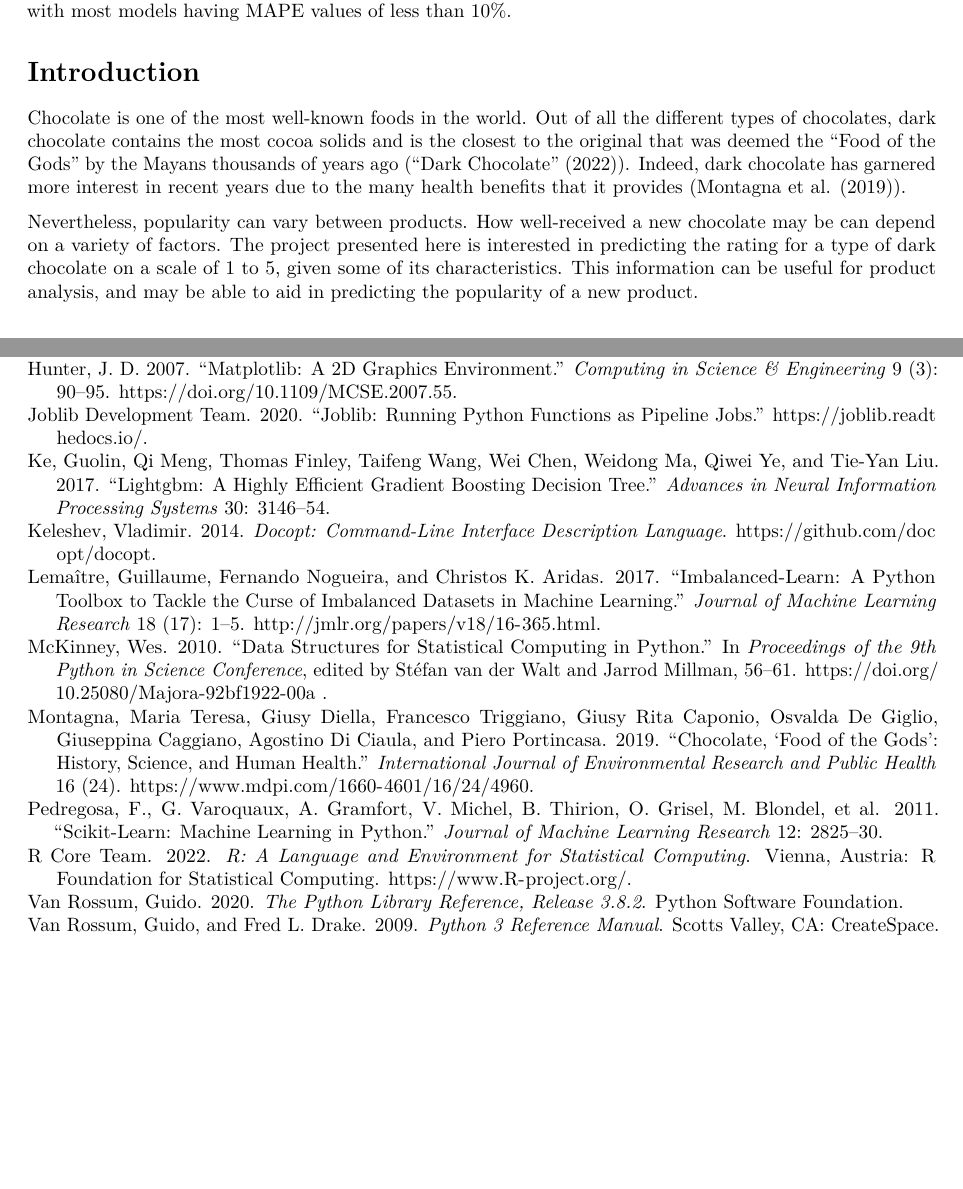
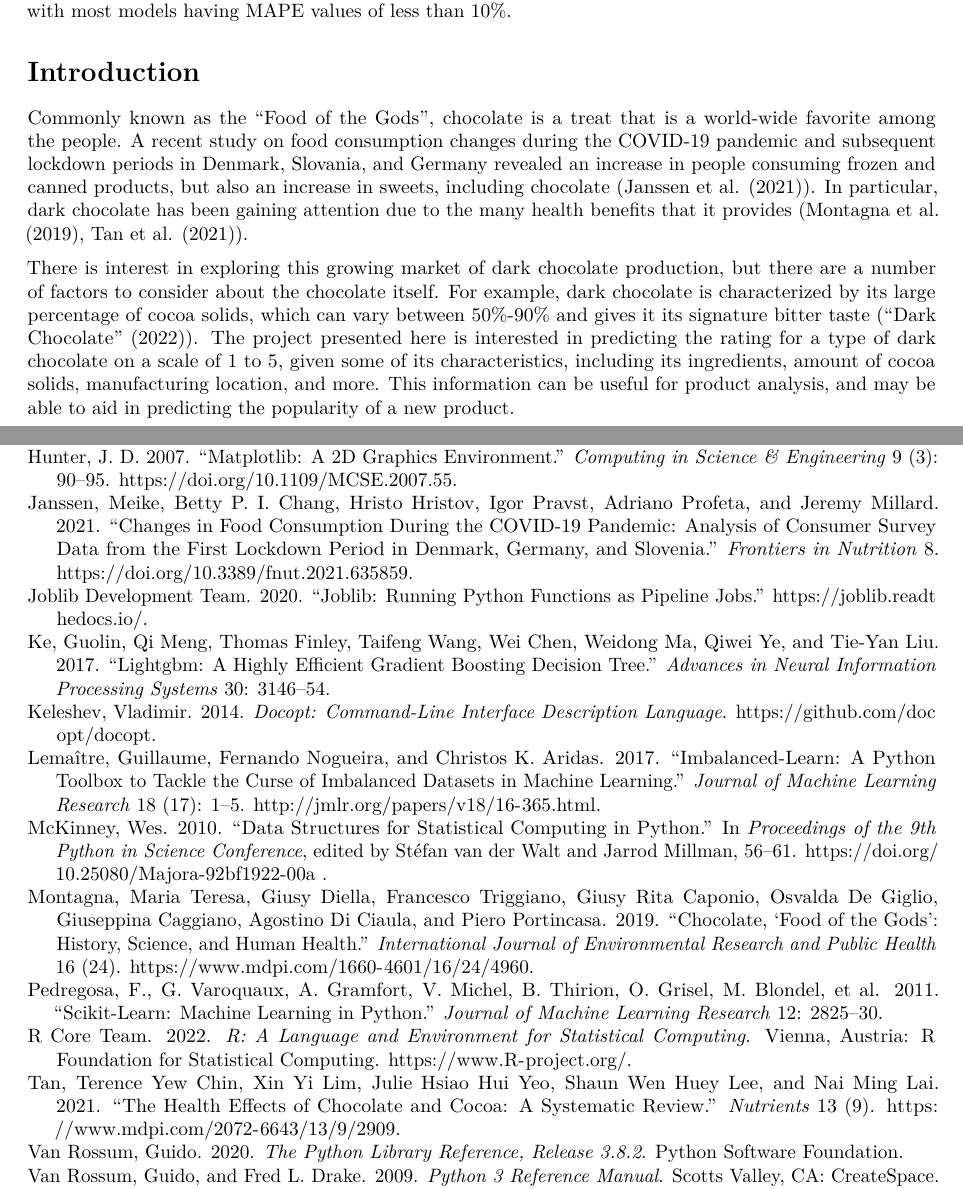
Before and after one commit to UBC-MDS/chocolate_exploration, an R Markdown document (doc/chocolate_exploration_results_report.Rmd): two parts of pages 1 and 5 of 5, joined at a grey line, cut so that both start at the same text, the shorter picture padded with empty space. Rendered offline with R 4.5, knitr and Pandoc, then LaTeX, with nearby package versions; the code chunks are not run, so their results and figures are left out.

Commit message:
Expanded Introduction

```diff
--- a/doc/chocolate_exploration_refs.bib
+++ b/doc/chocolate_exploration_refs.bib
@@ -0,0 +1,9 @@
+
+@ARTICLE{choco_pand,
+AUTHOR={Janssen, Meike and Chang, Betty P. I. and Hristov, Hristo and Pravst, Igor and Profeta, Adriano and Millard, Jeremy},
+TITLE={Changes in Food Consumption During the COVID-19 Pandemic: Analysis of Consumer Survey Data From the First Lockdown Period in Denmark, Germany, and Slovenia},
+JOURNAL={Frontiers in Nutrition},
+VOLUME={8},
+YEAR={2021},
+URL={https://www.frontiersin.org/articles/10.3389/fnut.2021.635859},
+DOI={10.3389/fnut.2021.635859},
@@ -0,0 +15,5 @@
+TITLE = {The Health Effects of Chocolate and Cocoa: A Systematic Review},
+JOURNAL = {Nutrients},
+VOLUME = {13},
+YEAR = {2021},
+NUMBER = {9},
--- a/doc/chocolate_exploration_results_report.Rmd
+++ b/doc/chocolate_exploration_results_report.Rmd
@@ -29,9 +29,9 @@ Four regression models were built using decision tree, support vector machine, r
 
 # Introduction
 
-Chocolate is one of the most well-known foods in the world. Out of all the different types of chocolates, dark chocolate contains the most cocoa solids and is the closest to the original that was deemed the "Food of the Gods" by the Mayans thousands of years ago (@darkchoco). Indeed, dark chocolate has garnered more interest in recent years due to the many health benefits that it provides (@health).
+Commonly known as the "Food of the Gods", chocolate is a treat that is a world-wide favorite among the people. A recent study on food consumption changes during the COVID-19 pandemic and subsequent lockdown periods in Denmark, Slovania, and Germany revealed an increase in people consuming frozen and canned products, but also an increase in sweets, including chocolate (@choco_pand). In particular, dark chocolate has been gaining attention due to the many health benefits that it provides (@health, @morehealth).
 
-Nevertheless, popularity can vary between products. How well-received a new chocolate may be can depend on a variety of factors. The project presented here is interested in predicting the rating for a type of dark chocolate on a scale of 1 to 5, given some of its characteristics. This information can be useful for product analysis, and may be able to aid in predicting the popularity of a new product.
+There is interest in exploring this growing market of dark chocolate production, but there are a number of factors to consider about the chocolate itself. For example, dark chocolate is characterized by its large percentage of cocoa solids, which can vary between 50%-90% and gives it its signature bitter taste (@darkchoco). The project presented here is interested in predicting the rating for a type of dark chocolate on a scale of 1 to 5, given some of its characteristics, including its ingredients, amount of cocoa solids, manufacturing location, and more. This information can be useful for product analysis, and may be able to aid in predicting the popularity of a new product.
 
 # Methods
 
```
Also changed, not shown: doc/chocolate_exploration_results_report.pdf, doc/chocolate_exploration_refs.bib (9 more changed lines).
